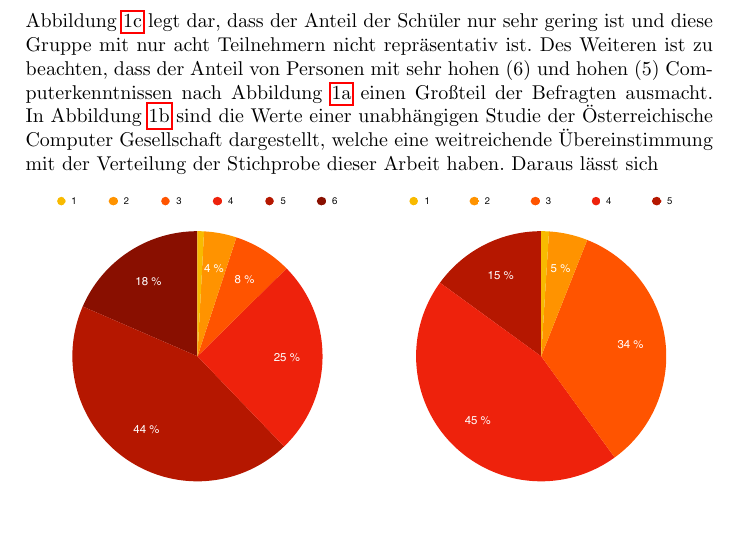
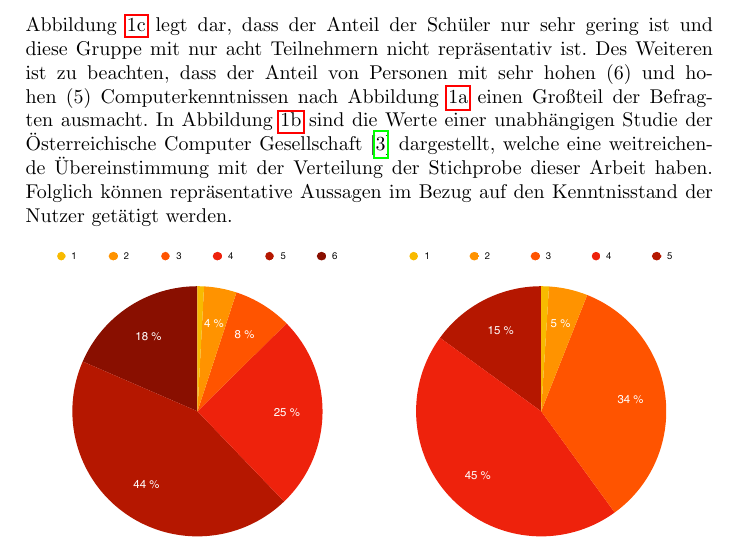
Before and after one commit to TexNAK/OpenSource, a LaTeX paper (src/Report/main.tex): part of page 7 of 18, cut so that both start at the same text, the shorter picture padded with empty space. Compiled offline with pdfLaTeX.

Commit message:
Completed sentence

```diff
--- a/src/Report/main.tex
+++ b/src/Report/main.tex
@@ -221,7 +221,7 @@
         \subsection{Validität der Ergebnisse}
             Der Eingangs auf Seite   \pageref{section:fragestellung:answerAmount} erwähnte Umfang von 80 Antworten wurde mit 119 Datensätzen zum Zeitpunkt der Auswertung übertroffen. Die Stichprobe ist somit groß genug um signifikante Schlussfolgerungen im Bezug auf die Leitfrage zu ziehen. % TODO Give reason why
             \subsubsection{Demographische Gruppen}
-                Abbildung \ref{fig:rowsPer:activity} legt dar, dass der Anteil der Schüler nur sehr gering ist und diese Gruppe mit nur acht Teilnehmern nicht repräsentativ ist. Des Weiteren ist zu beachten, dass der Anteil von Personen mit sehr hohen (6) und hohen (5) Computerkenntnissen nach Abbildung \ref{fig:rowsPer:knowledge} einen Großteil der Befragten ausmacht. In Abbildung \ref{fig:rowsPer:knowledgeCite} sind die Werte einer unabhängigen Studie der Österreichische Computer Gesellschaft dargestellt, welche eine weitreichende Übereinstimmung mit der Verteilung der Stichprobe dieser Arbeit haben. Daraus lässt sich
+                Abbildung \ref{fig:rowsPer:activity} legt dar, dass der Anteil der Schüler nur sehr gering ist und diese Gruppe mit nur acht Teilnehmern nicht repräsentativ ist. Des Weiteren ist zu beachten, dass der Anteil von Personen mit sehr hohen (6) und hohen (5) Computerkenntnissen nach Abbildung \ref{fig:rowsPer:knowledge} einen Großteil der Befragten ausmacht. In Abbildung \ref{fig:rowsPer:knowledgeCite} sind die Werte einer unabhängigen Studie der Österreichische Computer Gesellschaft\cite{demographicDistributionKnowledge} dargestellt, welche eine weitreichende Übereinstimmung mit der Verteilung der Stichprobe dieser Arbeit haben. Folglich können repräsentative Aussagen im Bezug auf den Kenntnisstand der Nutzer getätigt werden.
 
         \begin{figure}[h]
             \centering
```
